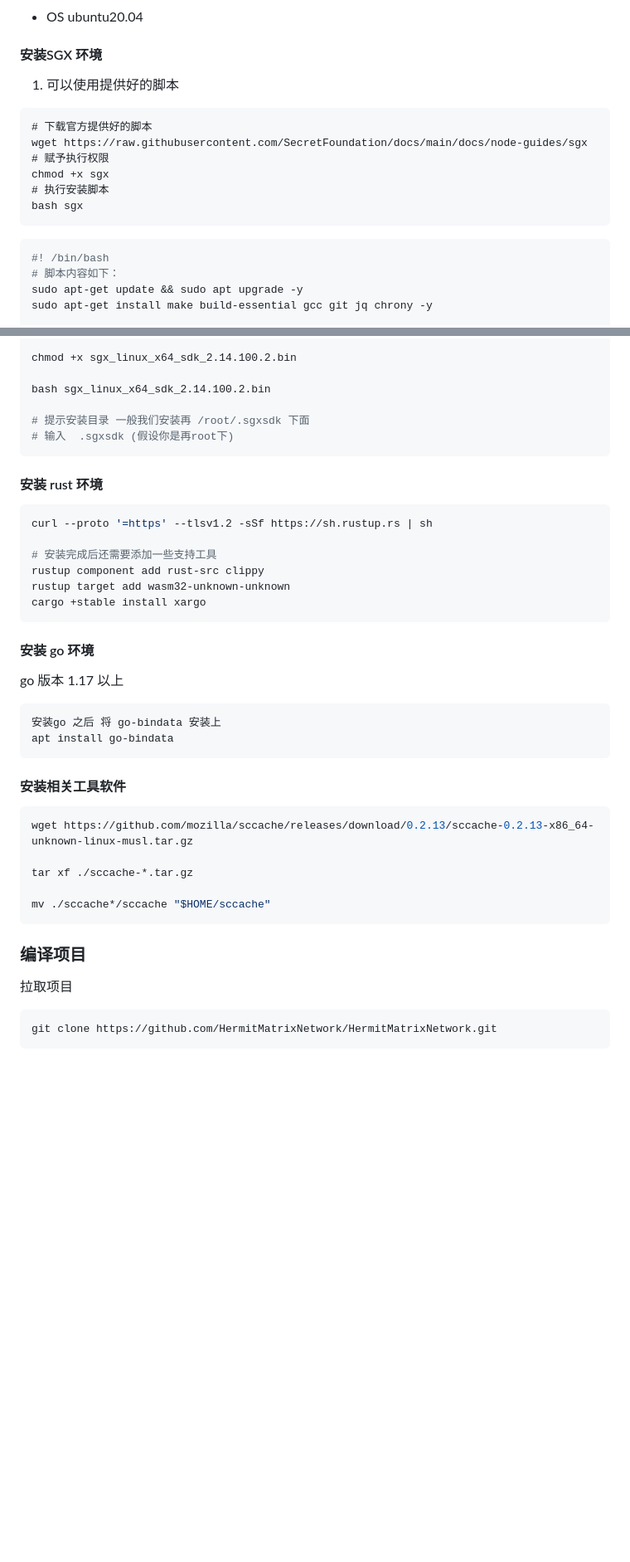
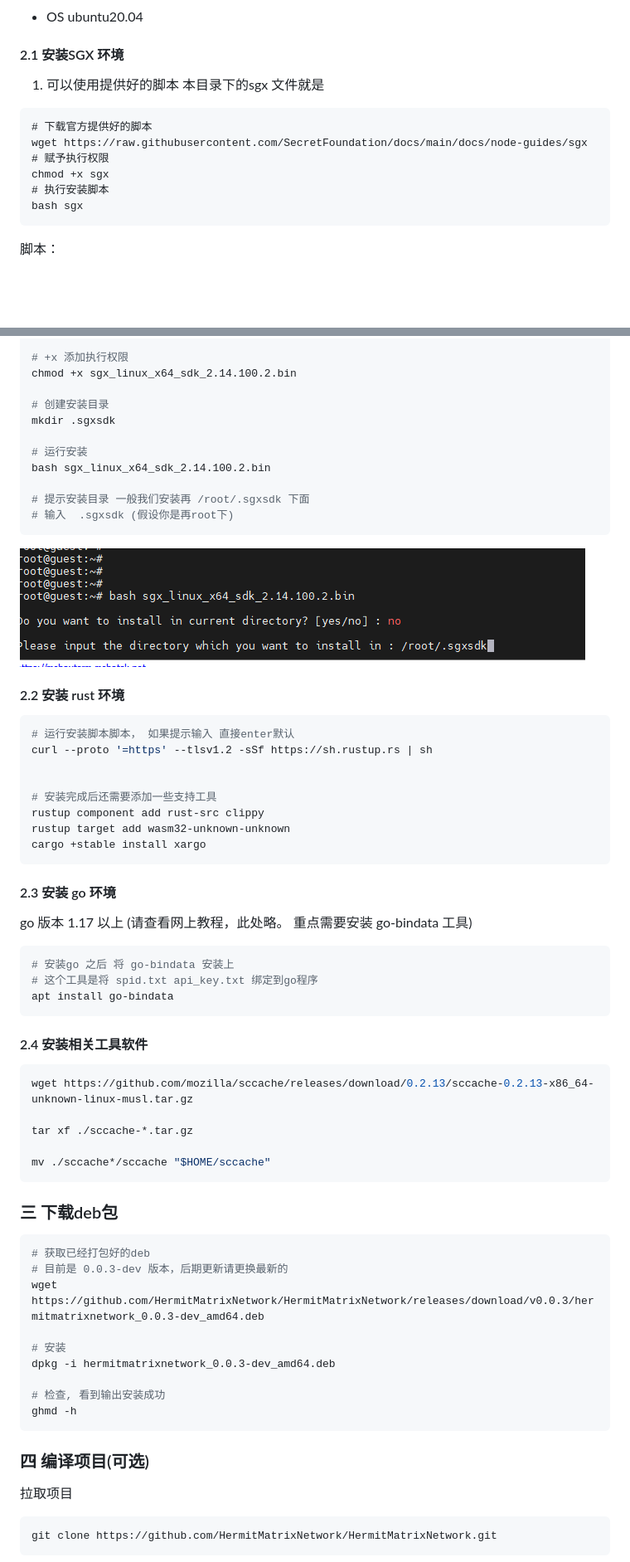
Before and after one commit to HermitMatrixNetwork/Hermit-Docs, a Markdown page: 环境搭建.md, 2 parts joined by grey strips. Shown: that part at 83% size. Rendered like a GitHub page; pictures changed too: images/sgxsdk安装.png (added); blank space fills up the shorter version.

````diff
--- a/环境搭建.md
+++ b/环境搭建.md
@@ -16,9 +20,9 @@ step 2:
 
 - OS  ubuntu20.04
 
-#### 安装SGX 环境
+#### 2.1 安装SGX 环境
 
-1. 可以使用提供好的脚本
+1. 可以使用提供好的脚本 本目录下的sgx 文件就是
 
 ```
 # 下载官方提供好的脚本
@@ -29,9 +33,5 @@ chmod +x sgx
 bash sgx
 ```
 
-```bash
-#! /bin/bash
-# 脚本内容如下：
-sudo apt-get update && sudo apt upgrade -y
-sudo apt-get install make build-essential gcc git jq chrony -y
+脚本：
 
@@ -128,19 +56,26 @@ ls /dev/isgx
 wget https://download.01.org/intel-sgx/sgx-linux/2.14/distro/ubuntu20.04-server/sgx_linux_x64_sdk_2.14.100.2.bin
 
+# +x 添加执行权限
 chmod +x sgx_linux_x64_sdk_2.14.100.2.bin
 
+# 创建安装目录
+mkdir .sgxsdk
+
+# 运行安装
 bash sgx_linux_x64_sdk_2.14.100.2.bin
 
 # 提示安装目录 一般我们安装再 /root/.sgxsdk 下面
 # 输入  .sgxsdk (假设你是再root下)
 ```
 
+![](images/sgxsdk安装.png)
 
-
-#### 安装 rust 环境
+#### 2.2 安装 rust 环境
 
 ```bash
+# 运行安装脚本脚本， 如果提示输入 直接enter默认
 curl --proto '=https' --tlsv1.2 -sSf https://sh.rustup.rs | sh
+
 
 # 安装完成后还需要添加一些支持工具
 rustup component add rust-src clippy
@@ -148,16 +83,17 @@ rustup target add wasm32-unknown-unknown
 cargo +stable install xargo
 ```
 
-#### 安装 go 环境
+#### 2.3 安装 go 环境
 
-go 版本 1.17 以上
+go 版本 1.17 以上  (请查看网上教程，此处略。 重点需要安装 go-bindata 工具)
 
 ```bash
-安装go 之后 将 go-bindata 安装上
+# 安装go 之后 将 go-bindata 安装上
+# 这个工具是将 spid.txt api_key.txt 绑定到go程序
 apt install go-bindata
 ```
 
-#### 安装相关工具软件
+#### 2.4 安装相关工具软件
 
 ```bash
 wget https://github.com/mozilla/sccache/releases/download/0.2.13/sccache-0.2.13-x86_64-unknown-linux-musl.tar.gz
@@ -167,7 +103,23 @@ tar xf ./sccache-*.tar.gz
 mv ./sccache*/sccache "$HOME/sccache"
 ```
 
-### 编译项目
+### 三 下载deb包
+
+```bash
+# 获取已经打包好的deb
+# 目前是 0.0.3-dev 版本，后期更新请更换最新的
+wget https://github.com/HermitMatrixNetwork/HermitMatrixNetwork/releases/download/v0.0.3/hermitmatrixnetwork_0.0.3-dev_amd64.deb
+
+# 安装
+dpkg -i hermitmatrixnetwork_0.0.3-dev_amd64.deb
+
+# 检查, 看到输出安装成功
+ghmd -h
+```
+
+
+
+### 四 编译项目(可选)
 
 拉取项目
 
````
Also changed, not shown: other parts of 环境搭建.md (+12 -80 lines), 合约教程/hmip20代币合约.md (added, +3 -0 lines), 合约教程/合约快速上手.md (added, +95 -0 lines), 节点搭建.md (+147 -70 lines), images/SGX安装图.png (added), images/enclave.png (added), images/isgx设备.png (added), images/maxtokensupply.png (added), 1 other file.
